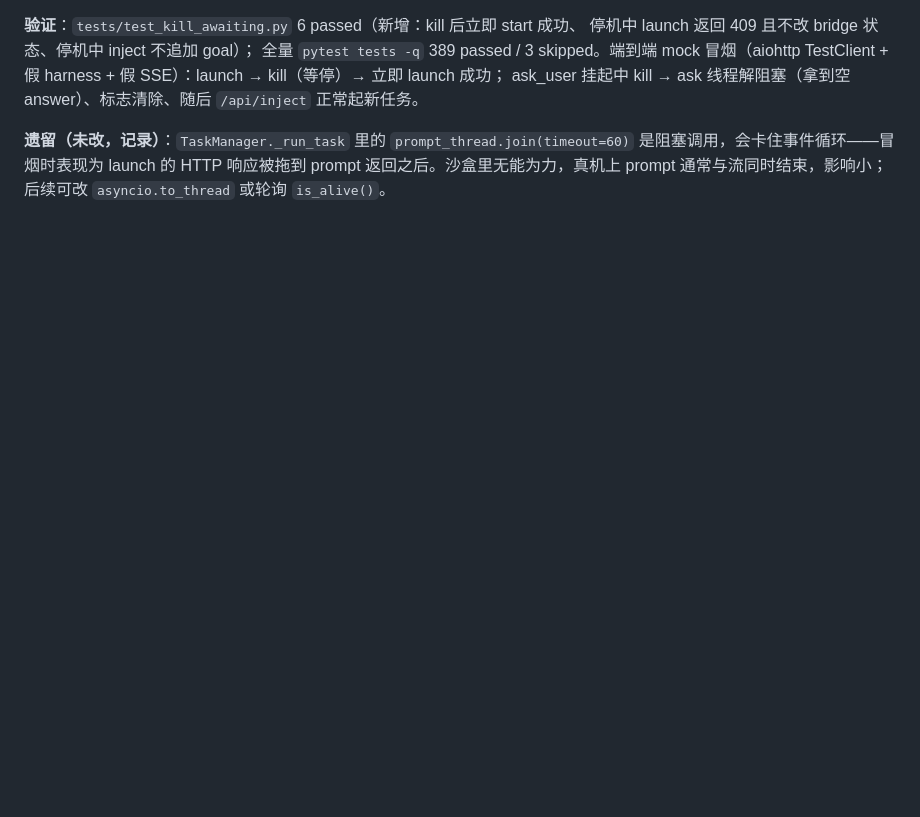
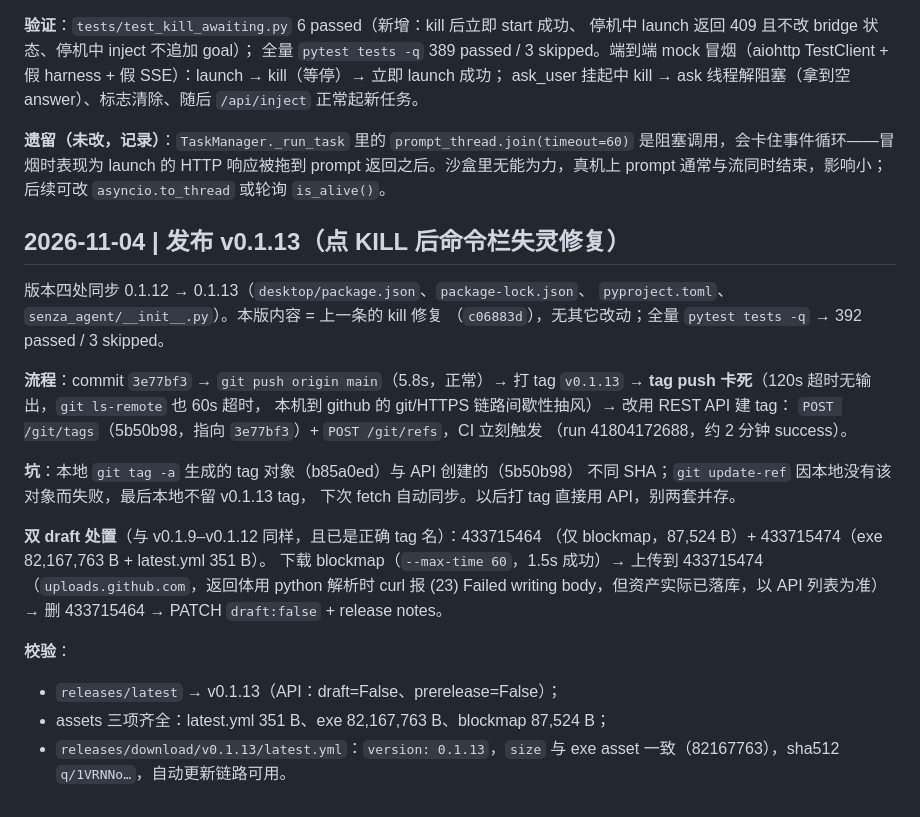
Before and after one commit to oh-my-harness/senza-agent, a Markdown page: WORKLOG.md, the part around the change. Drawn GitHub-style; blank space fills up the shorter version.

Commit message:
docs(worklog): v0.1.13 release record

```diff
--- a/WORKLOG.md
+++ b/WORKLOG.md
@@ -1319,3 +1319,32 @@ ask_user 挂起中 kill → ask 线程解阻塞（拿到空 answer）、标志
 是阻塞调用，会卡住事件循环——冒烟时表现为 launch 的 HTTP 响应被拖到 prompt
 返回之后。沙盒里无能为力，真机上 prompt 通常与流同时结束，影响小；后续可改
 `asyncio.to_thread` 或轮询 `is_alive()`。
+
+## 2026-11-04 | 发布 v0.1.13（点 KILL 后命令栏失灵修复）
+
+版本四处同步 0.1.12 → 0.1.13（`desktop/package.json`、`package-lock.json`、
+`pyproject.toml`、`senza_agent/__init__.py`）。本版内容 = 上一条的 kill 修复
+（`c06883d`），无其它改动；全量 `pytest tests -q` → 392 passed / 3 skipped。
+
+**流程**：commit `3e77bf3` → `git push origin main`（5.8s，正常）→ 打 tag
+`v0.1.13` → **tag push 卡死**（120s 超时无输出，`git ls-remote` 也 60s 超时，
+本机到 github 的 git/HTTPS 链路间歇性抽风）→ 改用 REST API 建 tag：
+`POST /git/tags`（5b50b98，指向 `3e77bf3`）+ `POST /git/refs`，CI 立刻触发
+（run 41804172688，约 2 分钟 success）。
+
+**坑**：本地 `git tag -a` 生成的 tag 对象（b85a0ed）与 API 创建的（5b50b98）
+不同 SHA；`git update-ref` 因本地没有该对象而失败，最后本地不留 v0.1.13 tag，
+下次 fetch 自动同步。以后打 tag 直接用 API，别两套并存。
+
+**双 draft 处置**（与 v0.1.9–v0.1.12 同样，且已是正确 tag 名）：433715464
+（仅 blockmap，87,524 B）+ 433715474（exe 82,167,763 B + latest.yml 351 B）。
+下载 blockmap（`--max-time 60`，1.5s 成功）→ 上传到 433715474
+（`uploads.github.com`，返回体用 python 解析时 curl 报 (23) Failed writing
+body，但资产实际已落库，以 API 列表为准）→ 删 433715464 → PATCH
+`draft:false` + release notes。
+
+**校验**：
+- `releases/latest` → v0.1.13（API：draft=False、prerelease=False）；
+- assets 三项齐全：latest.yml 351 B、exe 82,167,763 B、blockmap 87,524 B；
+- `releases/download/v0.1.13/latest.yml`：`version: 0.1.13`，`size` 与 exe
+  asset 一致（82167763），sha512 `q/1VRNNo…`，自动更新链路可用。
```
